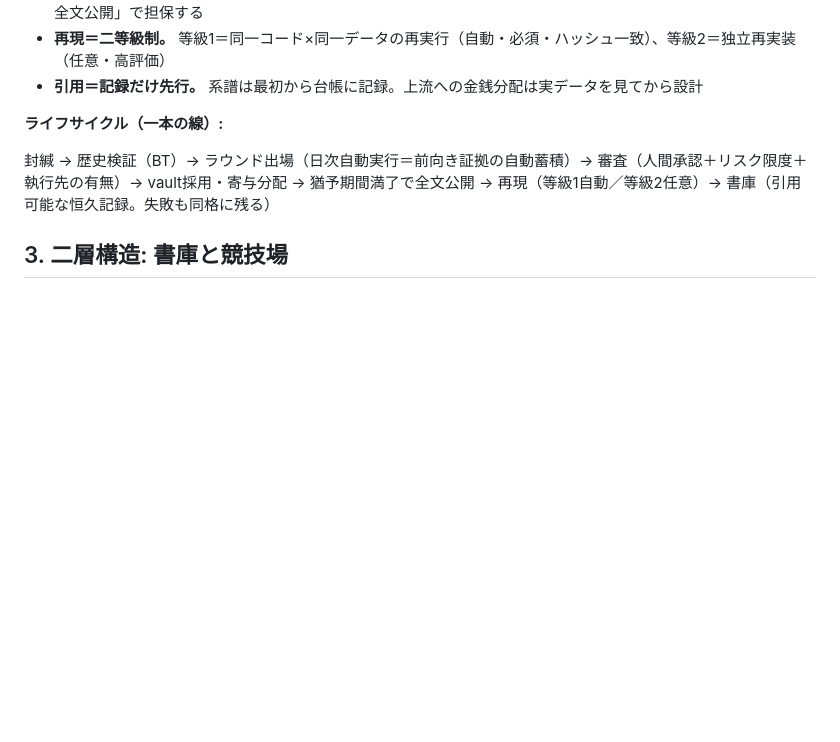
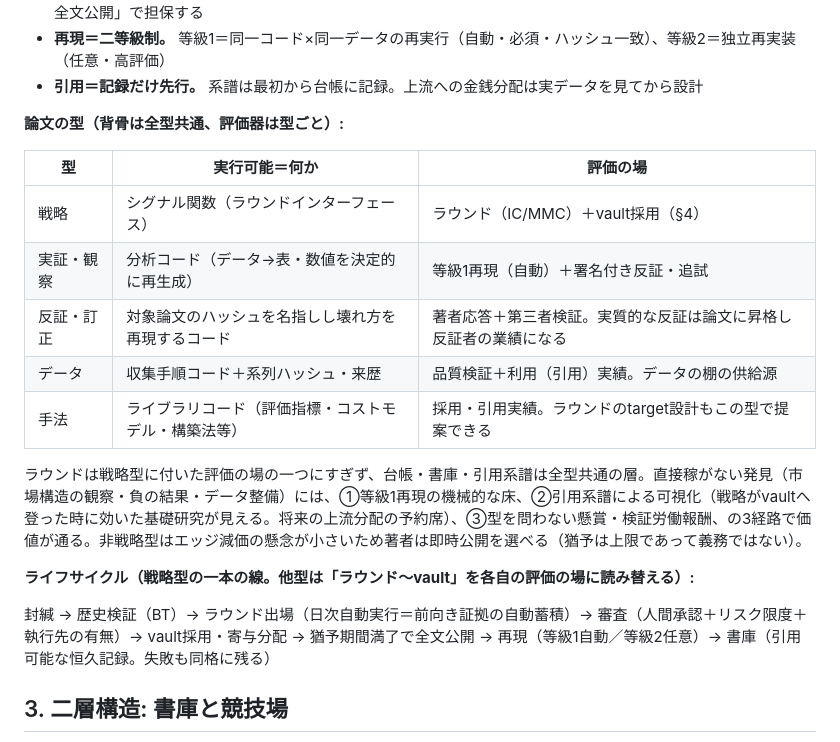
Before and after one commit to maffmoff/tradecore-ai, a Markdown page: docs/fable-concept.md, the part around the change. Drawn GitHub-style; blank space fills up the shorter version.

Commit message:
docs: paper types beyond strategies — empirical/refutation/dataset/methods share the sealed-disclose-reproduce-cite spine; rounds are just the strategy type's venue
Co-Authored-By: Claude Fable 5 <noreply@anthropic.com>

```diff
--- a/docs/fable-concept.md
+++ b/docs/fable-concept.md
@@ -31,7 +31,19 @@
 - **再現＝二等級制。** 等級1＝同一コード×同一データの再実行（自動・必須・ハッシュ一致）、等級2＝独立再実装（任意・高評価）
 - **引用＝記録だけ先行。** 系譜は最初から台帳に記録。上流への金銭分配は実データを見てから設計
 
-**ライフサイクル（一本の線）:**
+**論文の型（背骨は全型共通、評価器は型ごと）:**
+
+| 型 | 実行可能＝何か | 評価の場 |
+|---|---|---|
+| 戦略 | シグナル関数（ラウンドインターフェース） | ラウンド（IC/MMC）＋vault採用（§4） |
+| 実証・観察 | 分析コード（データ→表・数値を決定的に再生成） | 等級1再現（自動）＋署名付き反証・追試 |
+| 反証・訂正 | 対象論文のハッシュを名指しし壊れ方を再現するコード | 著者応答＋第三者検証。実質的な反証は論文に昇格し反証者の業績になる |
+| データ | 収集手順コード＋系列ハッシュ・来歴 | 品質検証＋利用（引用）実績。データの棚の供給源 |
+| 手法 | ライブラリコード（評価指標・コストモデル・構築法等） | 採用・引用実績。ラウンドのtarget設計もこの型で提案できる |
+
+ラウンドは戦略型に付いた評価の場の一つにすぎず、台帳・書庫・引用系譜は全型共通の層。直接稼がない発見（市場構造の観察・負の結果・データ整備）には、①等級1再現の機械的な床、②引用系譜による可視化（戦略がvaultへ登った時に効いた基礎研究が見える。将来の上流分配の予約席）、③型を問わない懸賞・検証労働報酬、の3経路で価値が通る。非戦略型はエッジ減価の懸念が小さいため著者は即時公開を選べる（猶予は上限であって義務ではない）。
+
+**ライフサイクル（戦略型の一本の線。他型は「ラウンド〜vault」を各自の評価の場に読み替える）:**
 
 封緘 → 歴史検証（BT）→ ラウンド出場（日次自動実行＝前向き証拠の自動蓄積）→ 審査（人間承認＋リスク限度＋執行先の有無）→ vault採用・寄与分配 → 猶予期間満了で全文公開 → 再現（等級1自動／等級2任意）→ 書庫（引用可能な恒久記録。失敗も同格に残る）
 
```
Also changed, not shown: docs/ui-data-needs.md (+1 -1 lines).
